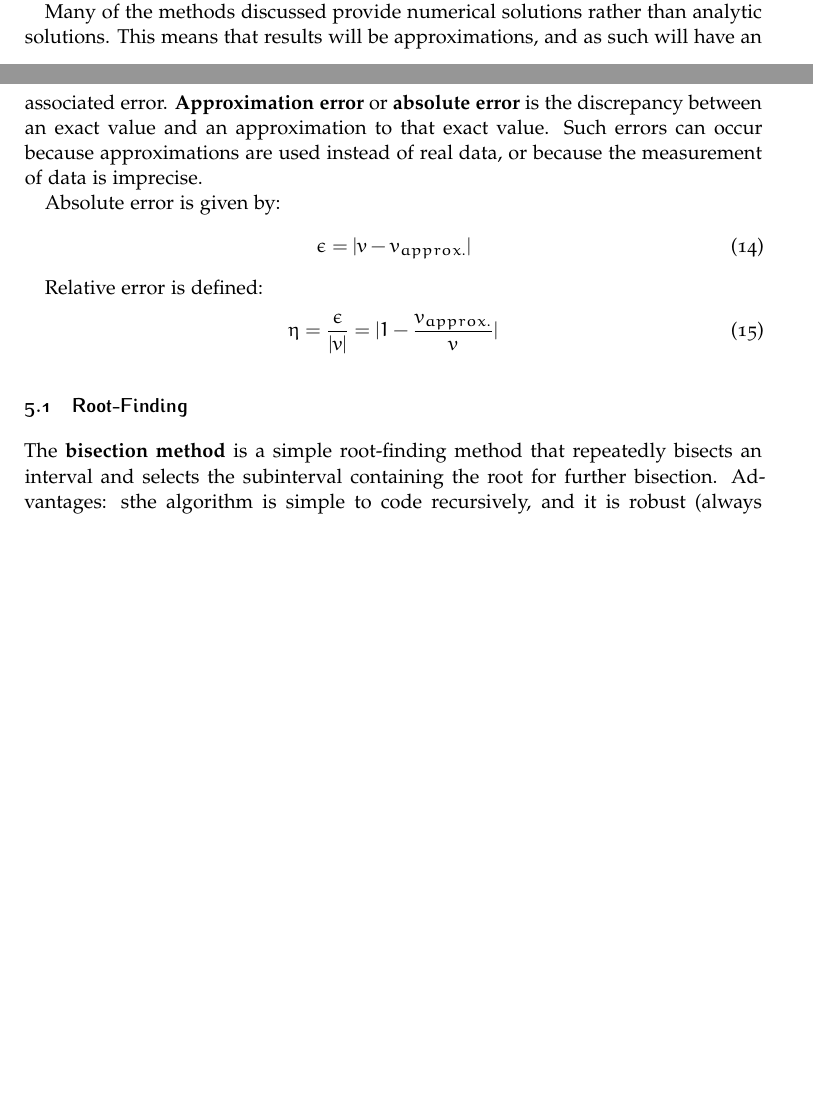
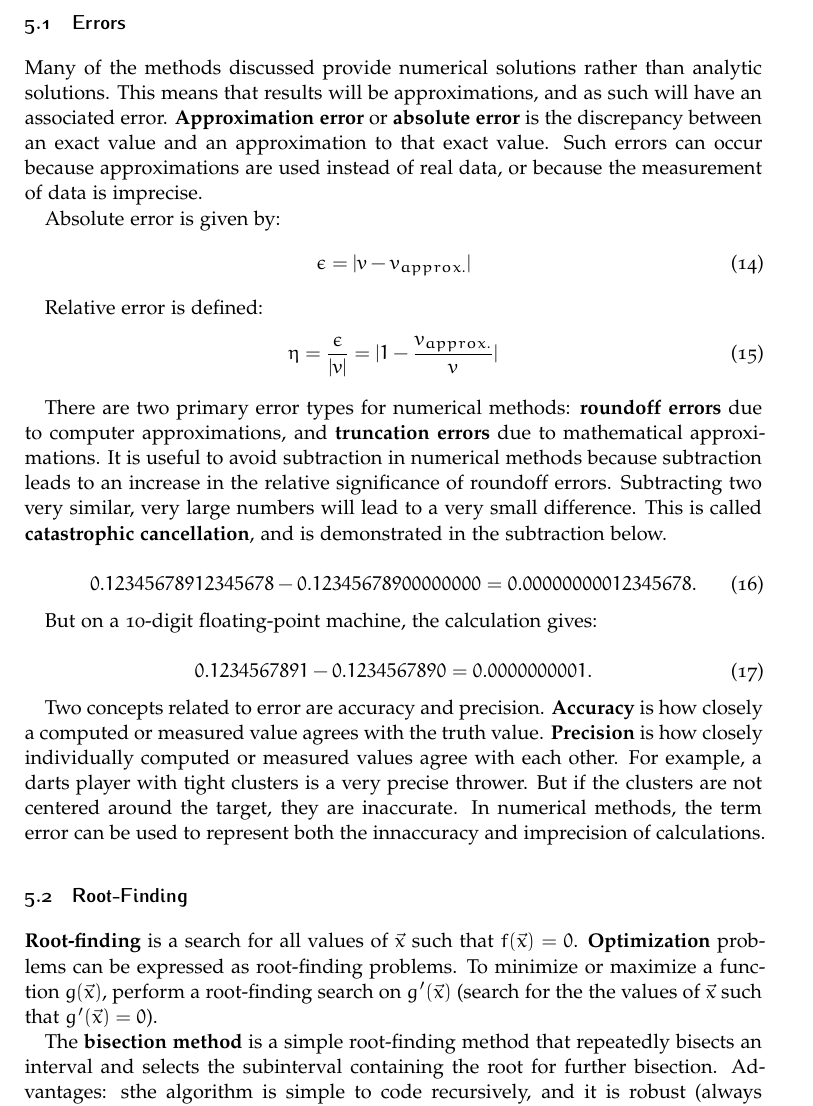
Before and after one commit to rasumovsky/GeneralNotes, a LaTeX document (GeneralNotes.tex, which reads Sections/NumericalMethods.tex): two parts of pages 6 and 7 of 10 before the commit and part of page 7 of 11 after it, the two joined at a grey line, cut at the place of the change, the shorter picture padded with empty space. Compiled offline with pdfLaTeX.

Commit message:
Numerical methods error section

```diff
--- a/Sections/NumericalMethods.tex
+++ b/Sections/NumericalMethods.tex
@@ -4,6 +4,10 @@
 \section{Numerical Methods}
 
 This section describes a number of methods for solving common problems in scientific programming, such as root-finding, minimization, regression, and matrix algebra. The discussions of each algorithm contain information on the algorithm complexity, the implementation, and the relative merits of the approach.
+
+%------------------------------------------------
+% Subsection: Errors
+\subsection{Errors}
 
 Many of the methods discussed provide numerical solutions rather than analytic solutions. This means that results will be approximations, and as such will have an associated error. \textbf{Approximation error} or \textbf{absolute error} is the discrepancy between an exact value and an approximation to that exact value. Such errors can occur because approximations are used instead of real data, or because the measurement of data is imprecise.
 
@@ -17,9 +21,25 @@ Relative error is defined:
 \eta = \frac{\epsilon}{|v|} = |1 - \frac{v_{approx.}}{v}|
 \end{equation}
 
+There are two primary error types for numerical methods: \textbf{roundoff errors} due to computer approximations, and \textbf{truncation errors} due to mathematical approximations. It is useful to avoid subtraction in numerical methods because subtraction leads to an increase in the relative significance of roundoff errors. Subtracting two very similar, very large numbers will lead to a very small difference. This is called \textbf{catastrophic cancellation}, and is demonstrated in the subtraction below.
+
+\begin{equation}
+0.12345678912345678 - 0.12345678900000000 = 0.00000000012345678.
+\end{equation}
+
+But on a 10-digit floating-point machine, the calculation gives:
+
+\begin{equation}
+0.1234567891 - 0.1234567890 = 0.0000000001.
+\end{equation}
+
+Two concepts related to error are accuracy and precision. \textbf{Accuracy} is how closely a computed or measured value agrees with the truth value. \textbf{Precision} is how closely individually computed or measured values agree with each other. For example, a darts player with tight clusters is a very precise thrower. But if the clusters are not centered around the target, they are inaccurate. In numerical methods, the term error can be used to represent both the innaccuracy and imprecision of calculations.
+
 %------------------------------------------------
 % Subsection: Root-Finding
 \subsection{Root-Finding}
+
+\textbf{Root-finding} is a search for all values of $\vec{x}$ such that $f(\vec{x})=0$. \textbf{Optimization} problems can be expressed as root-finding problems. To minimize or maximize a function $g(\vec{x})$, perform a root-finding search on $g'(\vec{x})$ (search for the the values of $\vec{x}$ such that $g'(\vec{x})=0$).
 
 The \textbf{bisection method} is a simple root-finding method that repeatedly bisects an interval and selects the subinterval containing the root for further bisection. Advantages: sthe algorithm is simple to code recursively, and it is robust (always converges). Disadvantages: it is a relatively slow algorithm.
 
```
Also changed, not shown: GeneralNotes.pdf.
